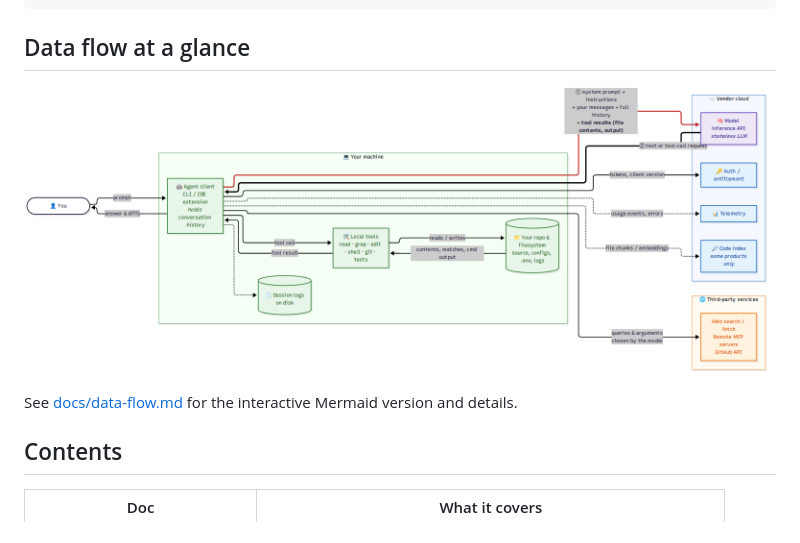
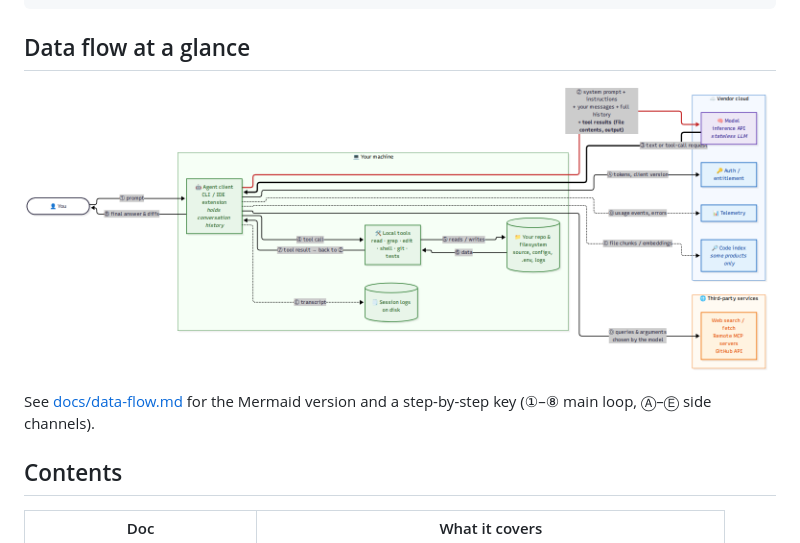
Before and after one commit to ashutoshbang/how-coding-agents-work, a Markdown page: README.md, the part around the change. Rendered like a GitHub page; pictures changed too: docs/images/data-flow.png.

Commit message:
Number data flow diagram steps and add reading key
Co-authored-by: copilot-swe-agent[bot] <198982749+Copilot@users.noreply.github.com>

```diff
--- a/README.md
+++ b/README.md
@@ -38,7 +38,7 @@ A plain-language guide to what an AI coding agent (e.g. GitHub Copilot CLI, Copi
 
 ![High-level data flow diagram](docs/images/data-flow.png)
 
-See [docs/data-flow.md](docs/data-flow.md) for the interactive Mermaid version and details.
+See [docs/data-flow.md](docs/data-flow.md) for the Mermaid version and a step-by-step key (①–⑧ main loop, Ⓐ–Ⓔ side channels).
 
 ## Contents
 
```
Also changed, not shown: docs/data-flow.md (+40 -15 lines).
